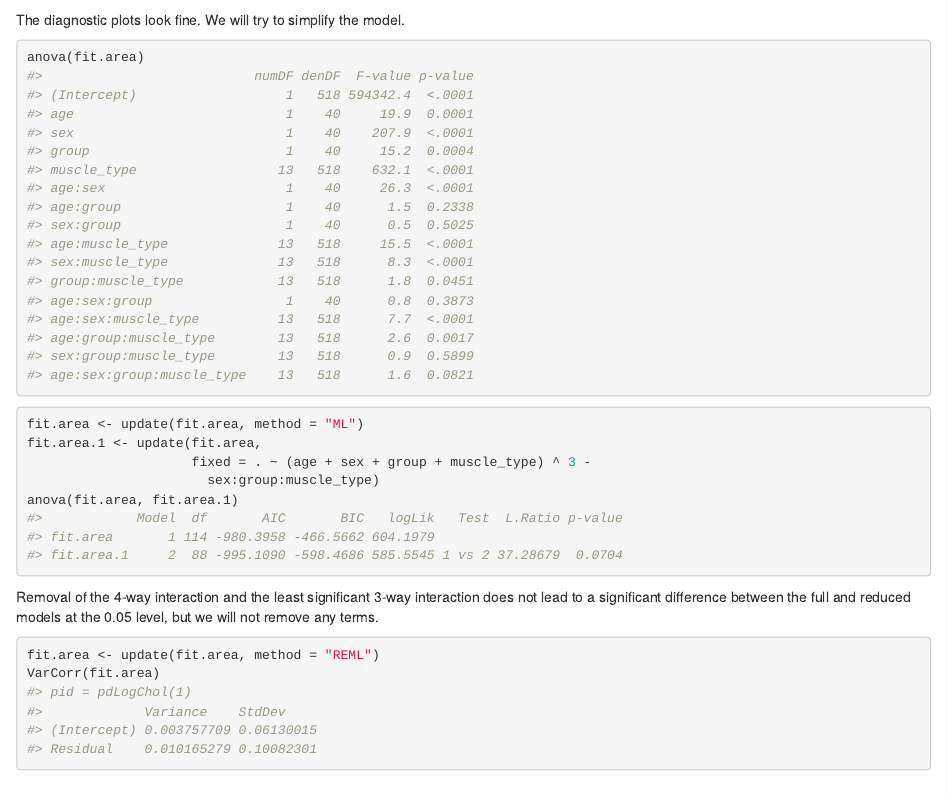
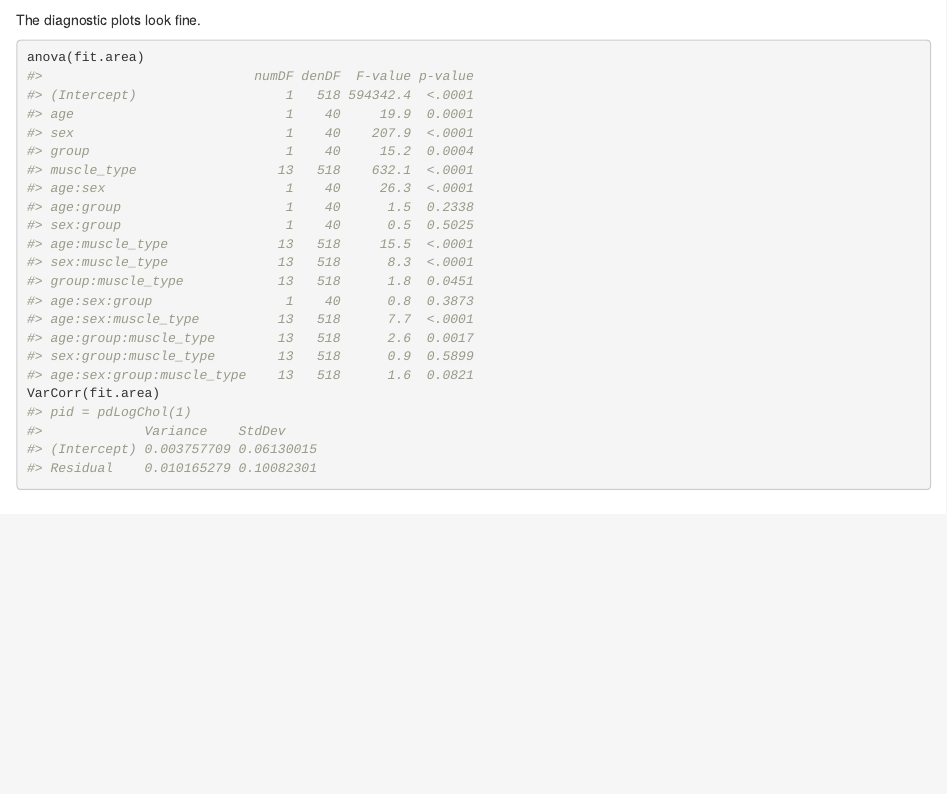
Before and after one commit to MoTrPAC/MotrpacRatTrainingPhysiologyData, an R Markdown document (vignettes/FIBER_AREA_STATS.Rmd): the page in a window 1100 px wide, from 5300 px down. Rendered offline with R 4.5, knitr and Pandoc, with nearby package versions; code that draws random numbers runs with fixed seeds of ours.

Commit message:
Remove model simplification step in FIBER_AREA_STATS.Rmd

````diff
--- a/vignettes/FIBER_AREA_STATS.Rmd
+++ b/vignettes/FIBER_AREA_STATS.Rmd
@@ -160,24 +160,10 @@ mtext("Standardized residuals", side = 2, line = -1, outer = TRUE)
 par(mfrow = c(1, 1), mar = c(5, 4, 4, 2))
 ```
 
-The diagnostic plots look fine. We will try to simplify the model.
+The diagnostic plots look fine.
 
 ```{r}
 anova(fit.area)
-```
-
-```{r}
-fit.area <- update(fit.area, method = "ML")
-fit.area.1 <- update(fit.area,
-                     fixed = . ~ (age + sex + group + muscle_type) ^ 3 -
-                       sex:group:muscle_type)
-anova(fit.area, fit.area.1)
-```
-
-Removal of the 4-way interaction and the least significant 3-way interaction does not lead to a significant difference between the full and reduced models at the 0.05 level, but we will not remove any terms.
-
-```{r}
-fit.area <- update(fit.area, method = "REML")
 VarCorr(fit.area)
 ```
 
````
